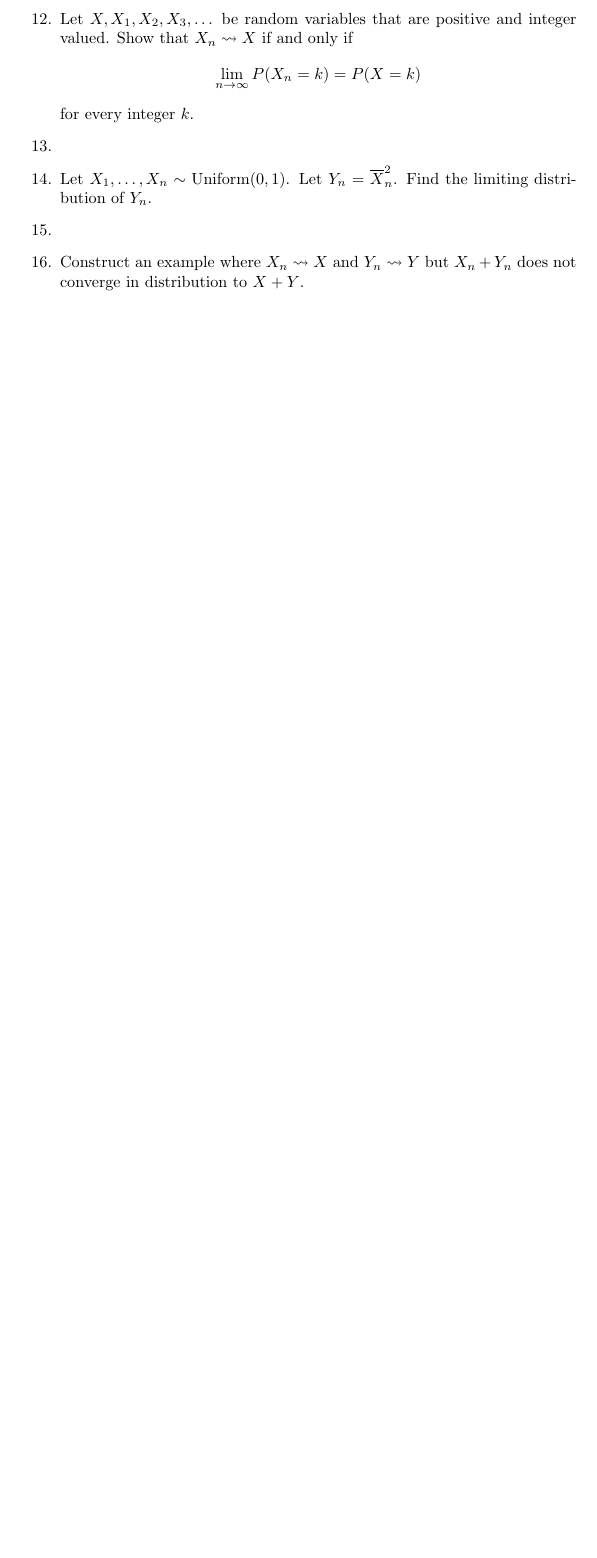
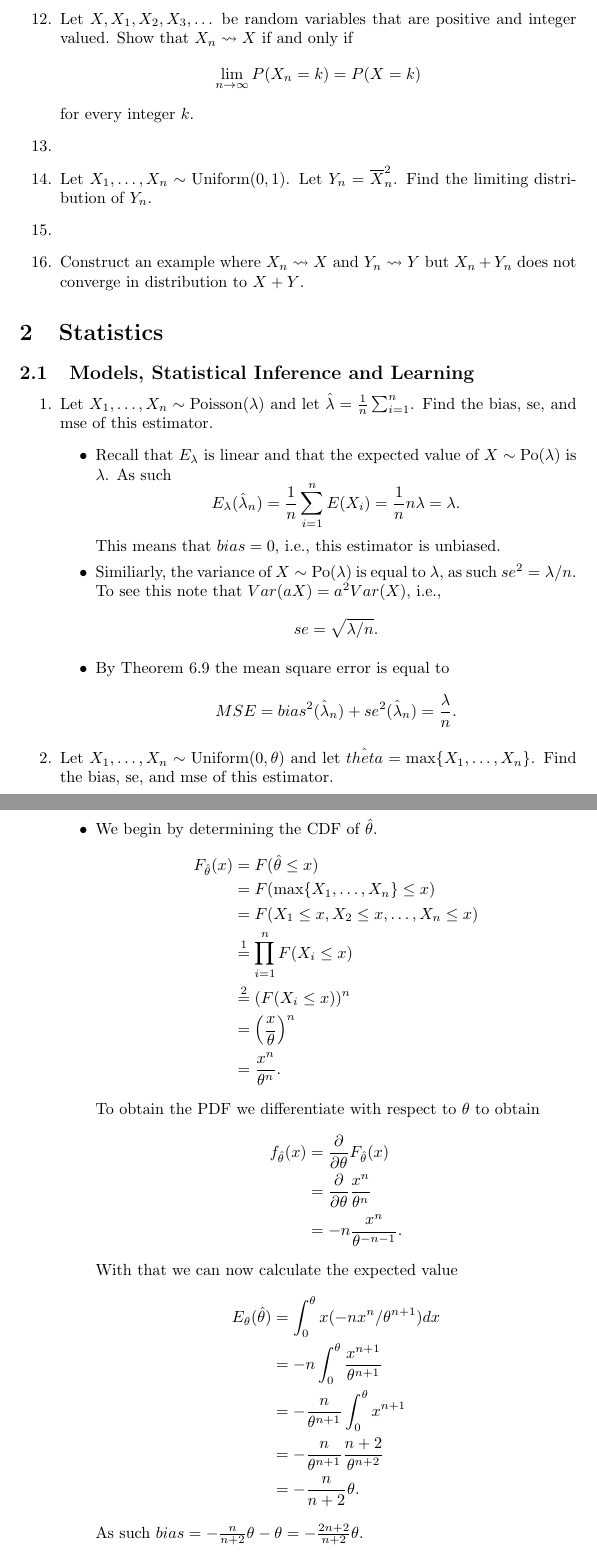
Before and after one commit to Daniel-Sinkin/Research-and-Development, a LaTeX problem sheet (Wasserman-Statistics/Exercises.tex): part of page 29 of 29 before the commit and two parts of pages 29 and 30 of 31 after it, the two joined at a grey line, cut so that both start at the same text, the shorter picture padded with empty space. Compiled offline with pdfLaTeX.

Commit message:
Started Working on Stats stuff

```diff
--- a/Wasserman-Statistics/Exercises.tex
+++ b/Wasserman-Statistics/Exercises.tex
@@ -1069,3 +1069,56 @@ plt.savefig("Ex4_4c.png")
 	\item Construct an example where $X_n \leadsto X$ and $Y_n \leadsto Y$ but $X_n + Y_n$ does not converge in distribution to $X + Y$.
 \end{enumerate}
 
+\section{Statistics}
+\subsection{Models, Statistical Inference and Learning}
+\begin{enumerate}
+\item Let $X_1, \dots, X_n \sim \operatorname{Poisson}(\lambda)$ and let $\hat{\lambda} = \frac{1}{n} \sum_{i = 1}^n$. Find the bias, se, and mse of this estimator.
+	\begin{itemize}
+		\item Recall that $E_\lambda$ is linear and that the expected value of $X \sim \operatorname{Po}(\lambda)$ is $\lambda$. As such
+		$$
+		E_\lambda(\hat{\lambda}_n) = \frac{1}{n} \sum_{i = 1}^n E(X_i) = \frac{1}{n} n \lambda = \lambda.
+		$$
+		This means that $bias = 0$, i.e., this estimator is unbiased.
+		\item Similiarly, the variance of $X \sim \operatorname{Po}(\lambda)$ is equal to $\lambda$, as such $se^2 = \lambda / n$. To see this note that $Var(aX) = a^2Var(X)$, i.e.,
+		$$
+		se = \sqrt{\lambda / n}.
+		$$
+		\item By Theorem 6.9 the mean square error is equal to
+		$$
+		MSE = bias^2(\hat{\lambda}_n) + se^2(\hat{\lambda}_n) = \frac{\lambda}{n}.
+		$$
+	\end{itemize}
+\item Let $X_1, \dots, X_n \sim \operatorname{Uniform}(0, \theta)$ and let $\hat{theta} = \max\{X_1, \dots, X_n\}$. Find the bias, se, and mse of this estimator.
+	\begin{itemize}
+		\item We begin by determining the CDF of $\hat{\theta}$.
+		$$
+		\begin{aligned}
+		F_{\hat{\theta}}(x) &= F(\hat{\theta} \leq x) \\
+		&= F(\max\{X_1, \dots, X_n\} \leq x) \\
+		&= F(X_1 \leq x, X_2 \leq x, \dots, X_n \leq x) \\
+		&\overset{1}{=} \prod_{i = 1}^n F(X_i \leq x) \\
+		&\overset{2}{=} (F(X_i \leq x))^n \\
+		&= \left( \frac{x}{\theta} \right)^n \\
+		&= \frac{x^n}{\theta^n}.
+		\end{aligned}
+		$$
+		To obtain the PDF we differentiate with respect to $\theta$ to obtain
+		$$
+		\begin{aligned}
+		f_{\hat{\theta}}(x) &= \frac{\partial}{\partial \theta} F_{\hat{\theta}}(x) \\
+		&= \frac{\partial}{\partial \theta} \frac{x^n}{\theta^n} \\
+		&= - n \frac{x^n}{\theta^{-n - 1}}.
+		\end{aligned}
+		$$
+		With that we can now calculate the expected value
+		$$
+		\begin{aligned}
+		E_\theta(\hat{\theta}) &= \int_0^\theta x (-n x^n / \theta^{n + 1}) dx \\
+		&= -n \int_0^\theta \frac{x^{n + 1}}{\theta^{n + 1}} \\
+		&= -\frac{n}{\theta^{n + 1}} \int_0^\theta x^{n + 1} \\
+		&= -\frac{n}{\theta^{n + 1}} \frac{n + 2}{\theta^{n + 2}} \\
+		&= - \frac{n}{n + 2} \theta.
+		\end{aligned}
+		$$
+		As such $bias = - \frac{n}{n + 2} \theta - \theta = - \frac{2n + 2}{n + 2} \theta$.
+	\end{itemize}
```
Also changed, not shown: Wasserman-Statistics/Exercises.pdf, Wasserman-Statistics/Exercises.tex (17 more changed lines).
